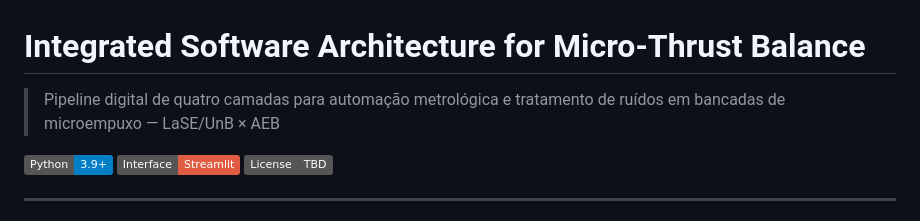
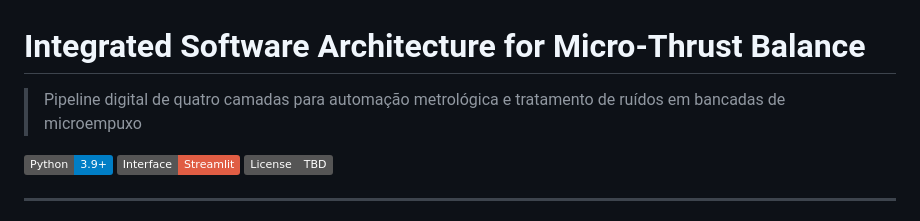
Before and after one commit to lase-unb/Integrated-Software-Architecture-for-Micro-Thrust-Balance, a Markdown page: readme.md, the part around the change. Drawn GitHub-style; badges without logos.

Commit message:
Update project description in readme.md
Removed redundant text from project description.

```diff
--- a/readme.md
+++ b/readme.md
@@ -1,6 +1,6 @@
 # Integrated Software Architecture for Micro-Thrust Balance
 
-> Pipeline digital de quatro camadas para automação metrológica e tratamento de ruídos em bancadas de microempuxo — LaSE/UnB × AEB
+> Pipeline digital de quatro camadas para automação metrológica e tratamento de ruídos em bancadas de microempuxo
 
 [![Python](https://img.shields.io/badge/Python-3.9+-blue)](https://python.org)
 [![Streamlit](https://img.shields.io/badge/Interface-Streamlit-red)](https://streamlit.io)
```
